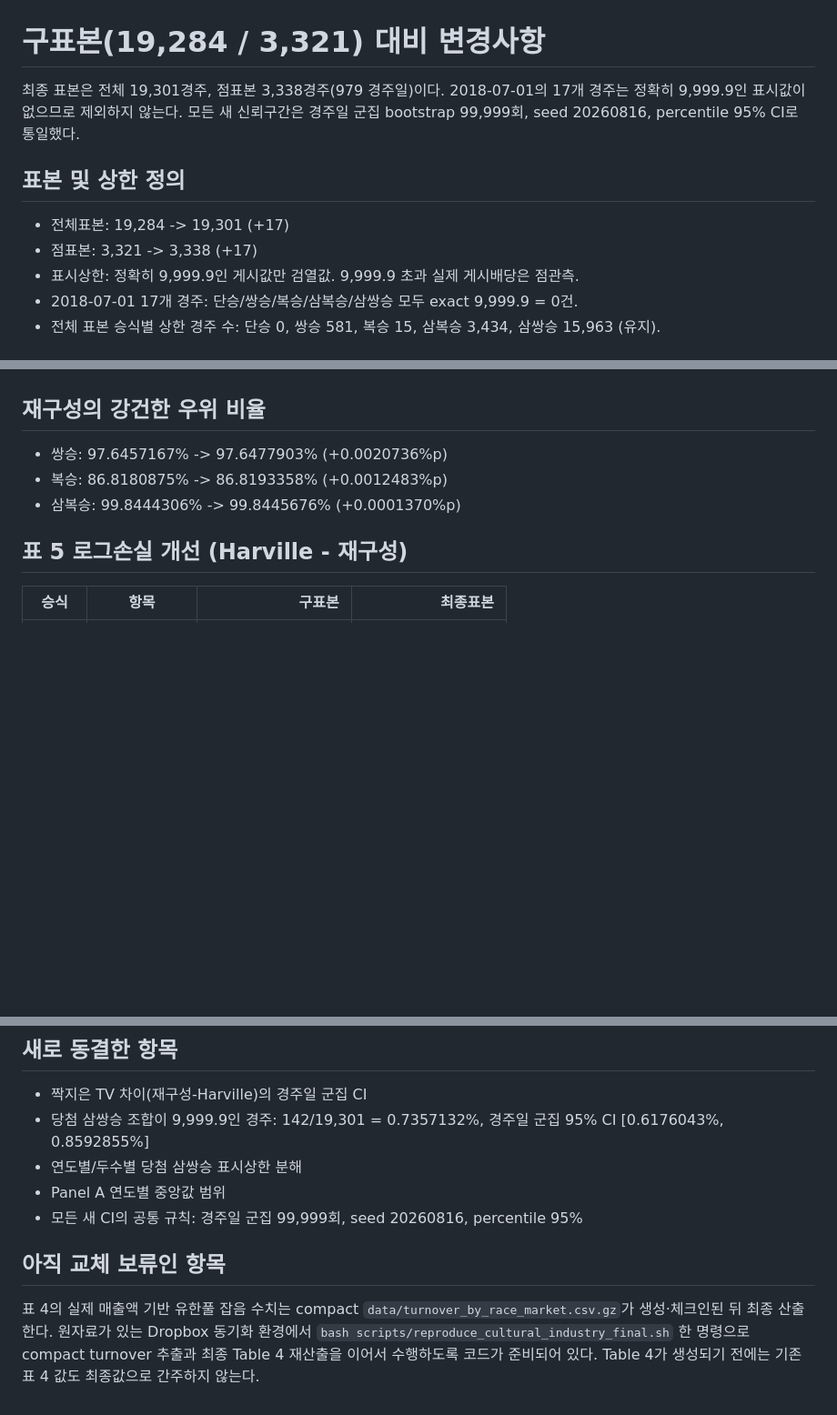
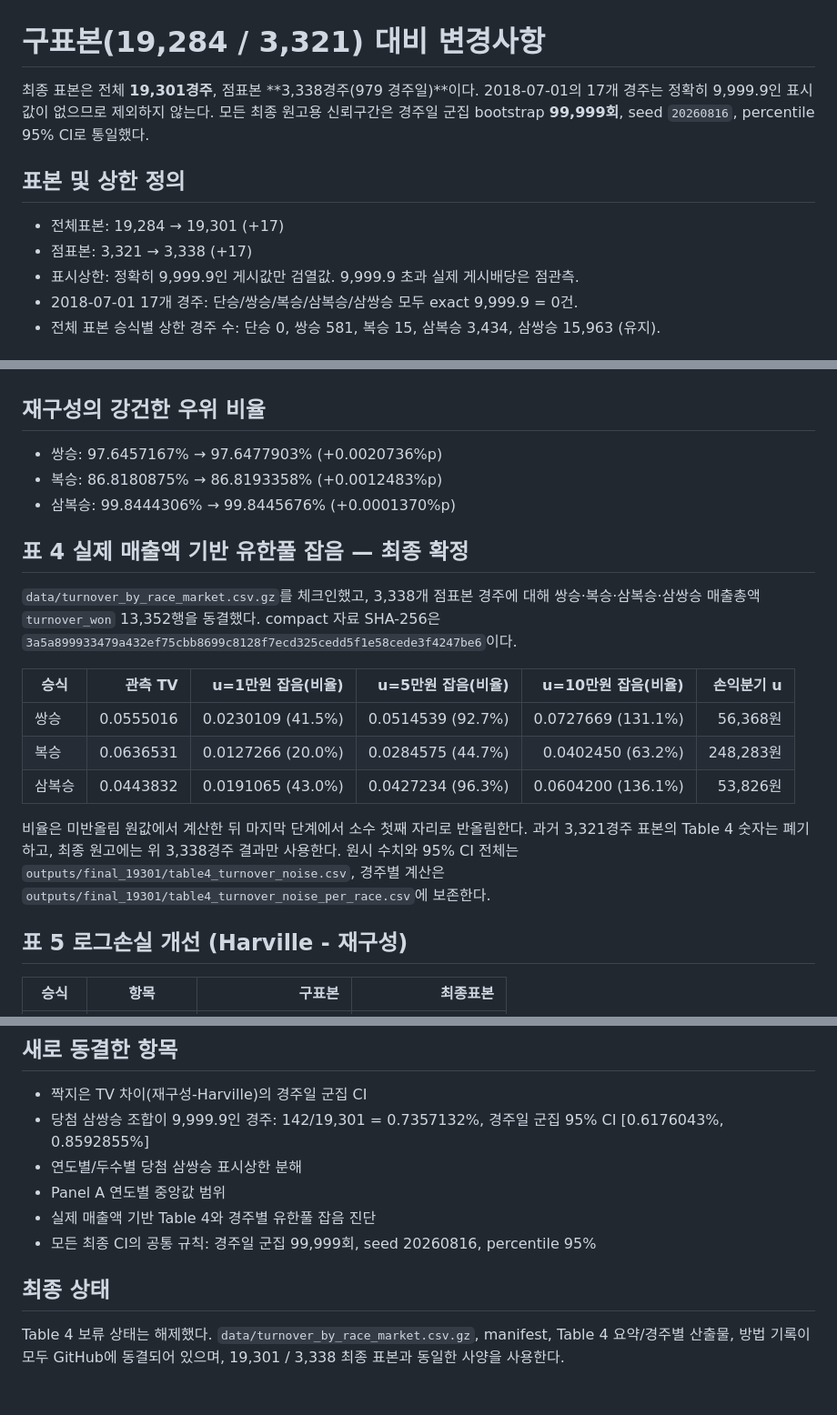
Before and after one commit to Joocheol/kra-post-trifecta, a Markdown page: outputs/final_19301/CHANGES_FROM_19284_3321.md, 3 parts joined by grey strips. Shown at 91% size. Rendered like a GitHub page; blank space fills up the shorter version.

Commit message:
Close final turnover Table 4 change log

```diff
--- a/outputs/final_19301/CHANGES_FROM_19284_3321.md
+++ b/outputs/final_19301/CHANGES_FROM_19284_3321.md
@@ -1,11 +1,11 @@
 # 구표본(19,284 / 3,321) 대비 변경사항
 
-최종 표본은 전체 19,301경주, 점표본 3,338경주(979 경주일)이다. 2018-07-01의 17개 경주는 정확히 9,999.9인 표시값이 없으므로 제외하지 않는다. 모든 새 신뢰구간은 경주일 군집 bootstrap 99,999회, seed 20260816, percentile 95% CI로 통일했다.
+최종 표본은 전체 **19,301경주**, 점표본 **3,338경주(979 경주일)**이다. 2018-07-01의 17개 경주는 정확히 9,999.9인 표시값이 없으므로 제외하지 않는다. 모든 최종 원고용 신뢰구간은 경주일 군집 bootstrap **99,999회**, seed `20260816`, percentile 95% CI로 통일했다.
 
 ## 표본 및 상한 정의
 
-- 전체표본: 19,284 -> 19,301 (+17)
-- 점표본: 3,321 -> 3,338 (+17)
+- 전체표본: 19,284 → 19,301 (+17)
+- 점표본: 3,321 → 3,338 (+17)
 - 표시상한: 정확히 9,999.9인 게시값만 검열값. 9,999.9 초과 실제 게시배당은 점관측.
 - 2018-07-01 17개 경주: 단승/쌍승/복승/삼복승/삼쌍승 모두 exact 9,999.9 = 0건.
 - 전체 표본 승식별 상한 경주 수: 단승 0, 쌍승 581, 복승 15, 삼복승 3,434, 삼쌍승 15,963 (유지).
@@ -42,9 +42,21 @@
 
 ## 재구성의 강건한 우위 비율
 
-- 쌍승: 97.6457167% -> 97.6477903% (+0.0020736%p)
-- 복승: 86.8180875% -> 86.8193358% (+0.0012483%p)
-- 삼복승: 99.8444306% -> 99.8445676% (+0.0001370%p)
+- 쌍승: 97.6457167% → 97.6477903% (+0.0020736%p)
+- 복승: 86.8180875% → 86.8193358% (+0.0012483%p)
+- 삼복승: 99.8444306% → 99.8445676% (+0.0001370%p)
+
+## 표 4 실제 매출액 기반 유한풀 잡음 — 최종 확정
+
+`data/turnover_by_race_market.csv.gz`를 체크인했고, 3,338개 점표본 경주에 대해 쌍승·복승·삼복승·삼쌍승 매출총액 `turnover_won` 13,352행을 동결했다. compact 자료 SHA-256은 `3a5a899933479a432ef75cbb8699c8128f7ecd325cedd5f1e58cede3f4247be6`이다.
+
+|승식|관측 TV|u=1만원 잡음(비율)|u=5만원 잡음(비율)|u=10만원 잡음(비율)|손익분기 u|
+|---|---:|---:|---:|---:|---:|
+|쌍승|0.0555016|0.0230109 (41.5%)|0.0514539 (92.7%)|0.0727669 (131.1%)|56,368원|
+|복승|0.0636531|0.0127266 (20.0%)|0.0284575 (44.7%)|0.0402450 (63.2%)|248,283원|
+|삼복승|0.0443832|0.0191065 (43.0%)|0.0427234 (96.3%)|0.0604200 (136.1%)|53,826원|
+
+비율은 미반올림 원값에서 계산한 뒤 마지막 단계에서 소수 첫째 자리로 반올림한다. 과거 3,321경주 표본의 Table 4 숫자는 폐기하고, 최종 원고에는 위 3,338경주 결과만 사용한다. 원시 수치와 95% CI 전체는 `outputs/final_19301/table4_turnover_noise.csv`, 경주별 계산은 `outputs/final_19301/table4_turnover_noise_per_race.csv`에 보존한다.
 
 ## 표 5 로그손실 개선 (Harville - 재구성)
 
@@ -71,8 +83,9 @@
 - 당첨 삼쌍승 조합이 9,999.9인 경주: 142/19,301 = 0.7357132%, 경주일 군집 95% CI [0.6176043%, 0.8592855%]
 - 연도별/두수별 당첨 삼쌍승 표시상한 분해
 - Panel A 연도별 중앙값 범위
-- 모든 새 CI의 공통 규칙: 경주일 군집 99,999회, seed 20260816, percentile 95%
+- 실제 매출액 기반 Table 4와 경주별 유한풀 잡음 진단
+- 모든 최종 CI의 공통 규칙: 경주일 군집 99,999회, seed 20260816, percentile 95%
 
-## 아직 교체 보류인 항목
+## 최종 상태
 
-표 4의 실제 매출액 기반 유한풀 잡음 수치는 compact `data/turnover_by_race_market.csv.gz`가 생성·체크인된 뒤 최종 산출한다. 원자료가 있는 Dropbox 동기화 환경에서 `bash scripts/reproduce_cultural_industry_final.sh` 한 명령으로 compact turnover 추출과 최종 Table 4 재산출을 이어서 수행하도록 코드가 준비되어 있다. Table 4가 생성되기 전에는 기존 표 4 값도 최종값으로 간주하지 않는다.
+Table 4 보류 상태는 해제했다. `data/turnover_by_race_market.csv.gz`, manifest, Table 4 요약/경주별 산출물, 방법 기록이 모두 GitHub에 동결되어 있으며, 19,301 / 3,338 최종 표본과 동일한 사양을 사용한다.
```
